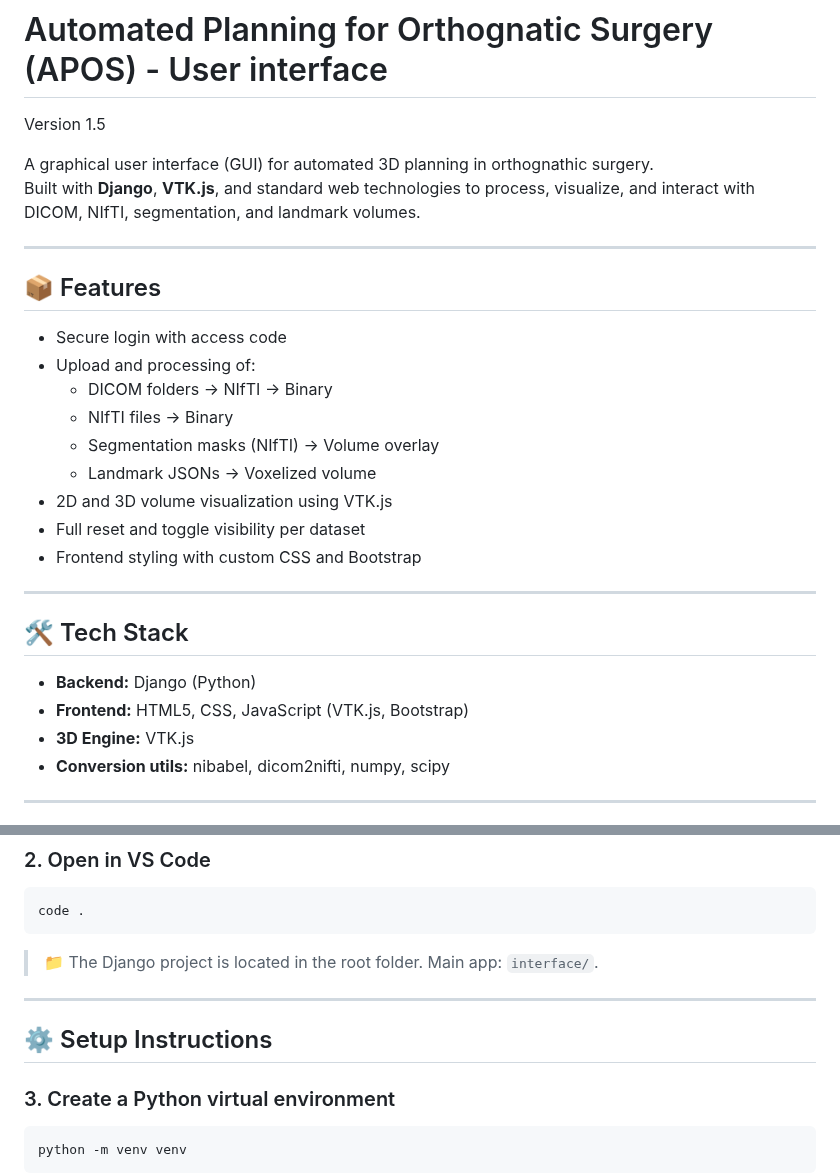
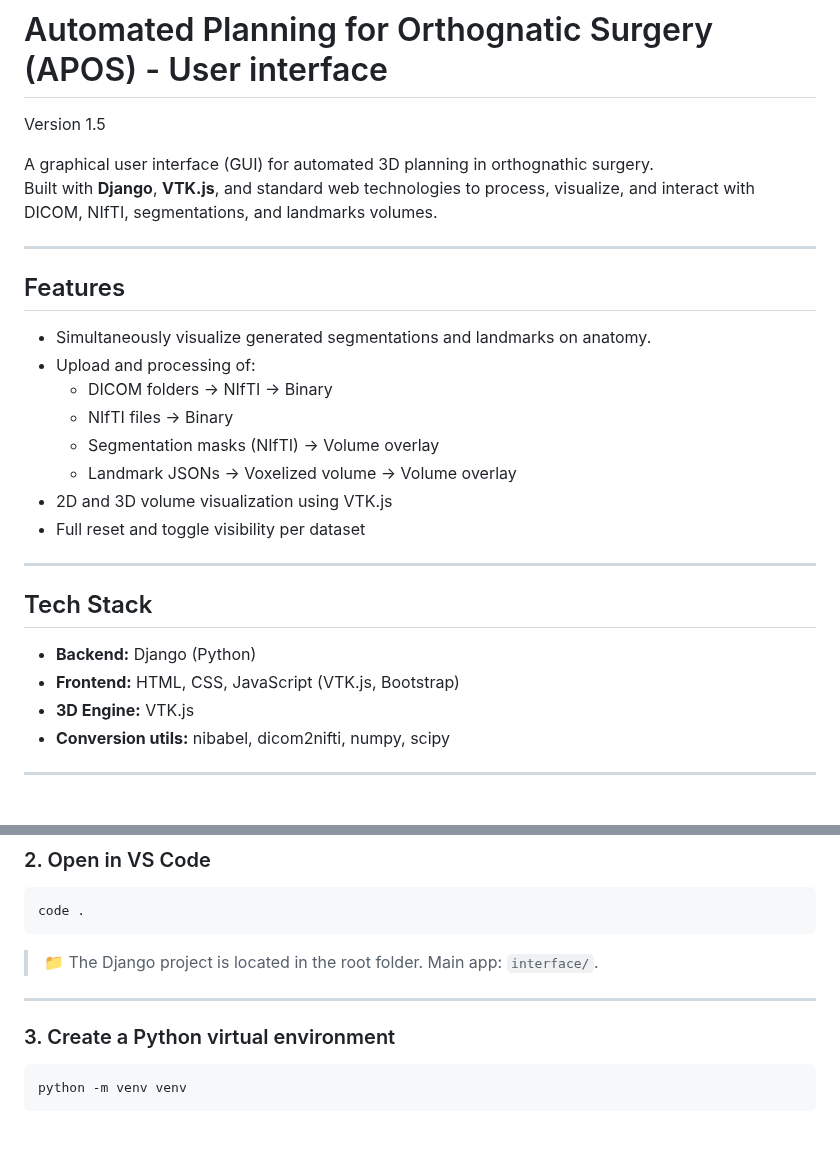
Before and after one commit to Kortmantim00/APOS-v1.5, a Markdown page: README.md, 2 parts joined by grey strips. GitHub-like rendering; blank space fills up the shorter version.

```diff
--- a/README.md
+++ b/README.md
@@ -4,28 +4,26 @@ Version 1.5
 
 A graphical user interface (GUI) for automated 3D planning in orthognathic surgery.
 Built with **Django**, **VTK.js**, and standard web technologies
-to process, visualize, and interact with DICOM, NIfTI, segmentation, and landmark volumes.
+to process, visualize, and interact with DICOM, NIfTI, segmentations, and landmarks volumes.
 
 ---
 
-## 📦 Features
-
-- Secure login with access code
+## Features
+- Simultaneously visualize generated segmentations and landmarks on anatomy.
 - Upload and processing of:
   - DICOM folders → NIfTI → Binary
   - NIfTI files → Binary
   - Segmentation masks (NIfTI) → Volume overlay
-  - Landmark JSONs → Voxelized volume
+  - Landmark JSONs → Voxelized volume -> Volume overlay
 - 2D and 3D volume visualization using VTK.js
 - Full reset and toggle visibility per dataset
-- Frontend styling with custom CSS and Bootstrap
 
 ---
 
-## 🛠 Tech Stack
+## Tech Stack
 
 - **Backend:** Django (Python)
-- **Frontend:** HTML5, CSS, JavaScript (VTK.js, Bootstrap)
+- **Frontend:** HTML, CSS, JavaScript (VTK.js, Bootstrap)
 - **3D Engine:** VTK.js
 - **Conversion utils:** nibabel, dicom2nifti, numpy, scipy
 
@@ -51,8 +49,6 @@ code .
 > 📁 The Django project is located in the root folder. Main app: `interface/`.
 
 ---
-
-## ⚙️ Setup Instructions
 
 ### 3. Create a Python virtual environment
 
```
Also changed, not shown: other parts of README.md (+11 -16 lines).
